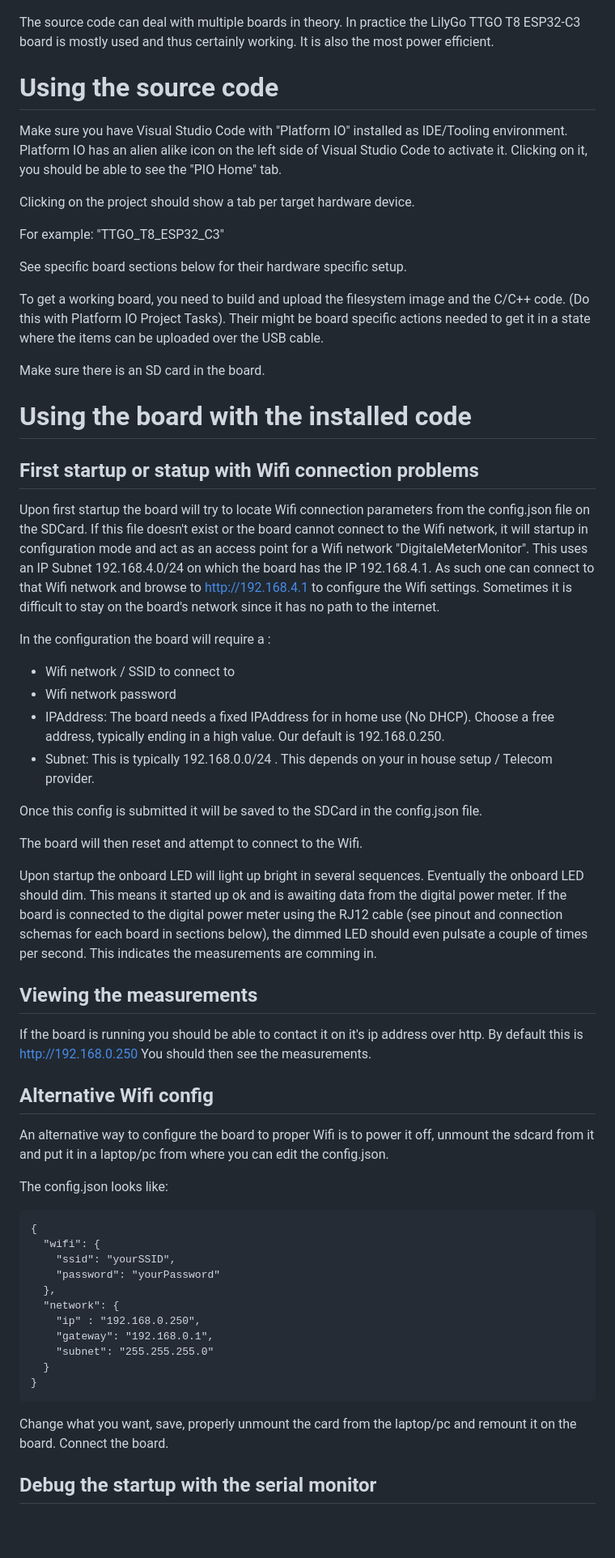
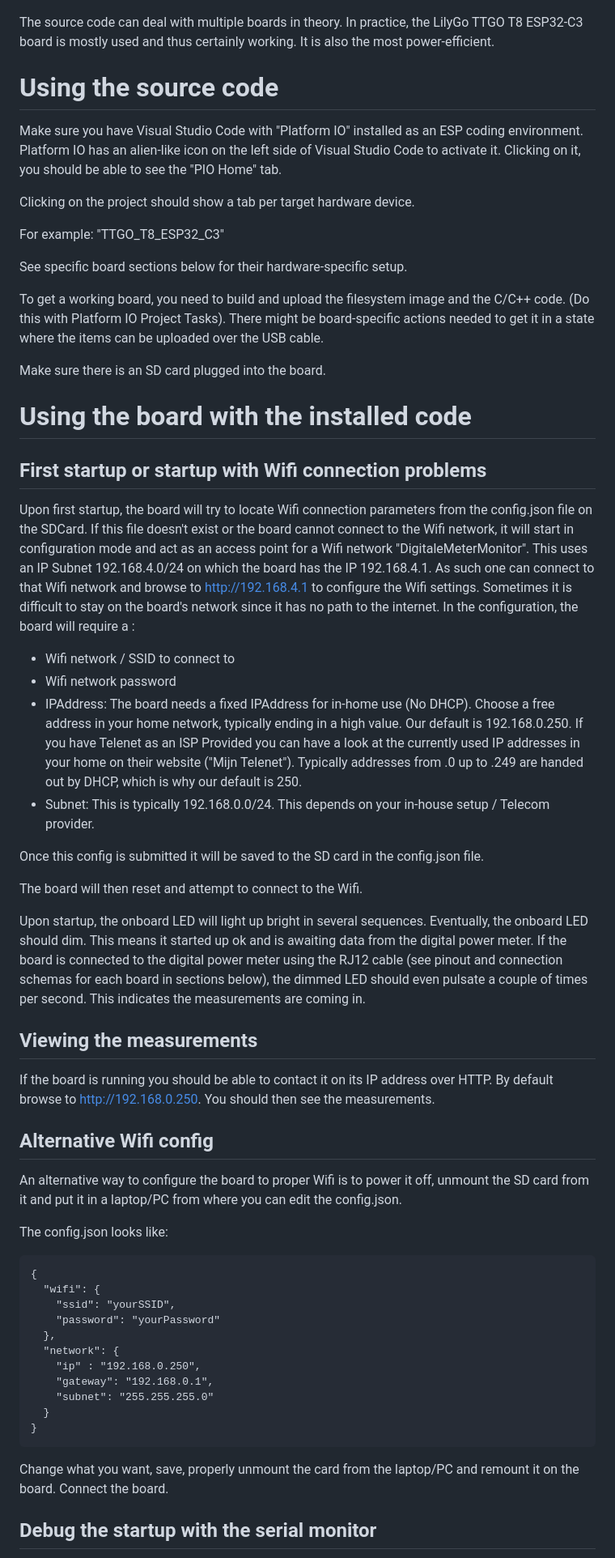
Before and after one commit to ockernuts/digital-power-meter-monitor, a Markdown page: README.md, the part around the change printed below. Shown: that part at 81% size. Rendered like a GitHub page; blank space fills up the shorter version.

`````diff
--- a/README.md
+++ b/README.md
@@ -24,53 +24,49 @@ One can easily jump back to the details of the quarter causing the month peak by
 ![](doc/app/month_peak_viewing.png)
 
 
-The source code can deal with multiple boards in theory.
-In practice the LilyGo TTGO T8 ESP32-C3 board is mostly used and thus certainly working. It is also the most power efficient.
+The source code can deal with multiple boards in theory. In practice, the LilyGo TTGO T8 ESP32-C3 board is mostly used and thus certainly working. It is also the most power-efficient.
 
 
 # Using the source code
-Make sure you have Visual Studio Code with "Platform IO" installed as IDE/Tooling environment.
-Platform IO has an alien alike icon on the left side of Visual Studio Code to activate it.
+Make sure you have Visual Studio Code with "Platform IO" installed as an ESP coding environment.
+Platform IO has an alien-like icon on the left side of Visual Studio Code to activate it.
 Clicking on it, you should be able to see the "PIO Home" tab.
 
 Clicking on the project should show a tab per target hardware device.
 
 For example: "TTGO_T8_ESP32_C3"
 
-See specific board sections below for their hardware specific setup.
+See specific board sections below for their hardware-specific setup.
 
-To get a working board, you need to build and upload the filesystem image and the C/C++ code. (Do this with Platform IO Project Tasks). Their might be board specific actions needed to get it in a state where the items can be uploaded over the USB cable.
+To get a working board, you need to build and upload the filesystem image and the C/C++ code. (Do this with Platform IO Project Tasks). There might be board-specific actions needed to get it in a state where the items can be uploaded over the USB cable.
 
-Make sure there is an SD card in the board.
+Make sure there is an SD card plugged into the board.
 
 
 # Using the board with the installed code
-## First startup or statup with Wifi connection problems
-Upon first startup the board will try to locate Wifi connection parameters from the config.json file on the SDCard.
-If this file doesn't exist or the board cannot connect to the Wifi network, it will startup in configuration mode and act as an access point for a Wifi network "DigitaleMeterMonitor". This uses an IP Subnet 192.168.4.0/24 on which the board has the IP 192.168.4.1.
+## First startup or startup with Wifi connection problems
+Upon first startup, the board will try to locate Wifi connection parameters from the config.json file on the SDCard.
+If this file doesn't exist or the board cannot connect to the Wifi network, it will start in configuration mode and act as an access point for a Wifi network "DigitaleMeterMonitor". This uses an IP Subnet 192.168.4.0/24 on which the board has the IP 192.168.4.1.
 As such one can connect to that Wifi network and browse to http://192.168.4.1 to configure the Wifi settings.
-Sometimes it is difficult to stay on the board's network since it has no path to the internet.
-
-In the configuration the board will require a :
+Sometimes it is difficult to stay on the board's network since it has no path to the internet. In the configuration, the board will require a :
 - Wifi network / SSID to connect to
 - Wifi network password
-- IPAddress: The board needs a fixed IPAddress for in home use (No DHCP). Choose a free address, typically ending in a high value. Our default is 192.168.0.250.
-- Subnet: This is typically 192.168.0.0/24 . This depends on your in house setup / Telecom provider.
+- IPAddress: The board needs a fixed IPAddress for in-home use (No DHCP). Choose a free address in your home network, typically ending in a high value. Our default is 192.168.0.250. If you have Telenet as an ISP Provided you can have a look at the currently used IP addresses in your home on their website ("Mijn Telenet"). Typically addresses from .0 up to .249 are handed out by DHCP, which is why our default is 250.
+- Subnet: This is typically 192.168.0.0/24. This depends on your in-house setup / Telecom provider.
 
-Once this config is submitted it will be saved to the SDCard in the config.json file.
+Once this config is submitted it will be saved to the SD card in the config.json file.
 
 The board will then reset and attempt to connect to the Wifi.
 
-Upon startup the onboard LED will light up bright in several sequences.
-Eventually the onboard LED should dim. This means it started up ok and is awaiting data from the digital power meter.
-If the board is connected to the digital power meter using the RJ12 cable (see pinout and connection schemas for each board in sections below), the dimmed LED should even pulsate a couple of times per second. This indicates the measurements are comming in.
+Upon startup, the onboard LED will light up bright in several sequences.
+Eventually, the onboard LED should dim. This means it started up ok and is awaiting data from the digital power meter.
+If the board is connected to the digital power meter using the RJ12 cable (see pinout and connection schemas for each board in sections below), the dimmed LED should even pulsate a couple of times per second. This indicates the measurements are coming in.
 
 ## Viewing the measurements
-If the board is running you should be able to contact it on it's ip address over http. By default this is http://192.168.0.250
-You should then see the measurements.
+If the board is running you should be able to contact it on its IP address over HTTP. By default browse to http://192.168.0.250. You should then see the measurements.
 
 ## Alternative Wifi config
-An alternative way to configure the board to proper Wifi is to power it off, unmount the sdcard from it and put it in a laptop/pc from where you can edit the config.json.
+An alternative way to configure the board to proper Wifi is to power it off, unmount the SD card from it and put it in a laptop/PC from where you can edit the config.json.
 
 The config.json looks like:
 ````
@@ -87,7 +83,7 @@ The config.json looks like:
 }
 ````
 
-Change what you want, save, properly unmount the card from the laptop/pc and remount it on the board.
+Change what you want, save, properly unmount the card from the laptop/PC and remount it on the board.
 Connect the board.
 
 ## Debug the startup with the serial monitor
`````
Also changed, not shown: other parts of README.md (+55 -65 lines), doc/TTGO_T8_ESP32_S2/pinout V1.1.jpg.
